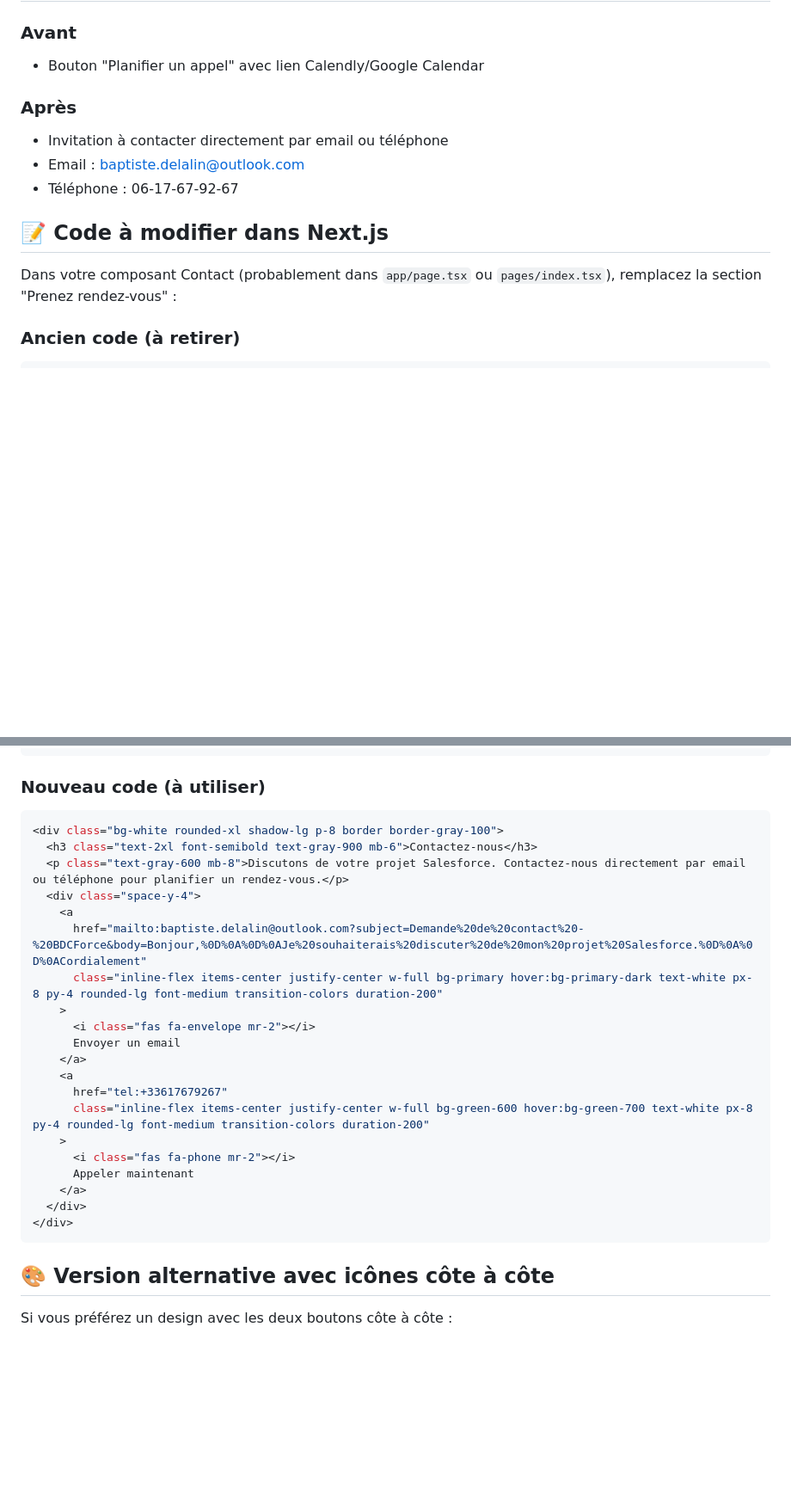
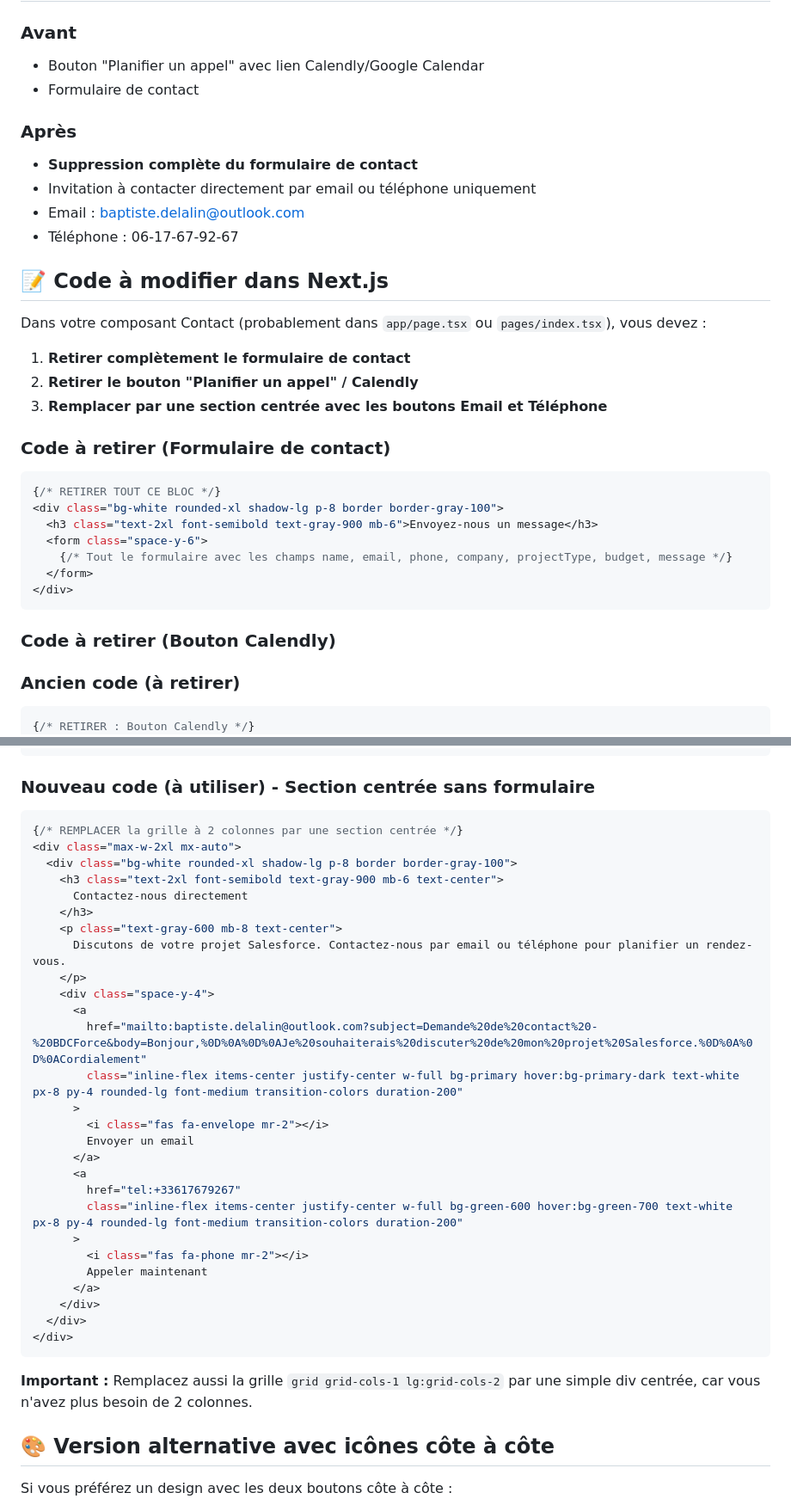
Before and after one commit to BaptisteDelalin/BDCForceWebSite, a Markdown page: MODIFICATION_CONTACT.md, 2 parts joined by grey strips. Shown: that part at 86% size. Rendered like a GitHub page; blank space fills up the shorter version.

Commit message:
docs: mise à jour guide contact - suppression du formulaire
- Instructions pour retirer complètement le formulaire de contact
- Section centrée avec uniquement les boutons Email et Téléphone
- Mise à jour de la structure (plus de grille à 2 colonnes)

````diff
--- a/MODIFICATION_CONTACT.md
+++ b/MODIFICATION_CONTACT.md
@@ -6,19 +6,40 @@ Ce guide explique comment modifier la section contact pour retirer le bouton de
 
 ### Avant
 - Bouton "Planifier un appel" avec lien Calendly/Google Calendar
+- Formulaire de contact
 
 ### Après
-- Invitation à contacter directement par email ou téléphone
+- **Suppression complète du formulaire de contact**
+- Invitation à contacter directement par email ou téléphone uniquement
 - Email : baptiste.delalin@outlook.com
 - Téléphone : 06-17-67-92-67
 
 ## 📝 Code à modifier dans Next.js
 
-Dans votre composant Contact (probablement dans `app/page.tsx` ou `pages/index.tsx`), remplacez la section "Prenez rendez-vous" :
+Dans votre composant Contact (probablement dans `app/page.tsx` ou `pages/index.tsx`), vous devez :
+
+1. **Retirer complètement le formulaire de contact**
+2. **Retirer le bouton "Planifier un appel" / Calendly**
+3. **Remplacer par une section centrée avec les boutons Email et Téléphone**
+
+### Code à retirer (Formulaire de contact)
+
+```tsx
+{/* RETIRER TOUT CE BLOC */}
+<div class="bg-white rounded-xl shadow-lg p-8 border border-gray-100">
+  <h3 class="text-2xl font-semibold text-gray-900 mb-6">Envoyez-nous un message</h3>
+  <form class="space-y-6">
+    {/* Tout le formulaire avec les champs name, email, phone, company, projectType, budget, message */}
+  </form>
+</div>
+```
+
+### Code à retirer (Bouton Calendly)
 
 ### Ancien code (à retirer)
 
 ```tsx
+{/* RETIRER : Bouton Calendly */}
 <div class="bg-white rounded-xl shadow-lg p-8 border border-gray-100">
   <h3 class="text-2xl font-semibold text-gray-900 mb-6">Prenez rendez-vous</h3>
   <p class="text-gray-600 mb-8">Réservez un créneau de 30 minutes pour discuter de votre projet avec nos experts.</p>
@@ -29,29 +58,38 @@ Dans votre composant Contact (probablement dans `app/page.tsx` ou `pages/index.t
 ```
 
-### Nouveau code (à utiliser)
+### Nouveau code (à utiliser) - Section centrée sans formulaire
 
 ```tsx
-<div class="bg-white rounded-xl shadow-lg p-8 border border-gray-100">
-  <h3 class="text-2xl font-semibold text-gray-900 mb-6">Contactez-nous</h3>
-  <p class="text-gray-600 mb-8">Discutons de votre projet Salesforce. Contactez-nous directement par email ou téléphone pour planifier un rendez-vous.</p>
-  <div class="space-y-4">
-    <a
-      href="mailto:baptiste.delalin@outlook.com?subject=Demande%20de%20contact%20-%20BDCForce&body=Bonjour,%0D%0A%0D%0AJe%20souhaiterais%20discuter%20de%20mon%20projet%20Salesforce.%0D%0A%0D%0ACordialement"
-      class="inline-flex items-center justify-center w-full bg-primary hover:bg-primary-dark text-white px-8 py-4 rounded-lg font-medium transition-colors duration-200"
-    >
-      <i class="fas fa-envelope mr-2"></i>
-      Envoyer un email
-    </a>
-    <a
-      href="tel:+33617679267"
-      class="inline-flex items-center justify-center w-full bg-green-600 hover:bg-green-700 text-white px-8 py-4 rounded-lg font-medium transition-colors duration-200"
-    >
-      <i class="fas fa-phone mr-2"></i>
-      Appeler maintenant
-    </a>
+{/* REMPLACER la grille à 2 colonnes par une section centrée */}
+<div class="max-w-2xl mx-auto">
+  <div class="bg-white rounded-xl shadow-lg p-8 border border-gray-100">
+    <h3 class="text-2xl font-semibold text-gray-900 mb-6 text-center">
+      Contactez-nous directement
+    </h3>
+    <p class="text-gray-600 mb-8 text-center">
+      Discutons de votre projet Salesforce. Contactez-nous par email ou téléphone pour planifier un rendez-vous.
+    </p>
+    <div class="space-y-4">
+      <a
+        href="mailto:baptiste.delalin@outlook.com?subject=Demande%20de%20contact%20-%20BDCForce&body=Bonjour,%0D%0A%0D%0AJe%20souhaiterais%20discuter%20de%20mon%20projet%20Salesforce.%0D%0A%0D%0ACordialement"
+        class="inline-flex items-center justify-center w-full bg-primary hover:bg-primary-dark text-white px-8 py-4 rounded-lg font-medium transition-colors duration-200"
+      >
+        <i class="fas fa-envelope mr-2"></i>
+        Envoyer un email
+      </a>
+      <a
+        href="tel:+33617679267"
+        class="inline-flex items-center justify-center w-full bg-green-600 hover:bg-green-700 text-white px-8 py-4 rounded-lg font-medium transition-colors duration-200"
+      >
+        <i class="fas fa-phone mr-2"></i>
+        Appeler maintenant
+      </a>
+    </div>
   </div>
 </div>
 ```
+
+**Important :** Remplacez aussi la grille `grid grid-cols-1 lg:grid-cols-2` par une simple div centrée, car vous n'avez plus besoin de 2 colonnes.
 
 ## 🎨 Version alternative avec icônes côte à côte
 
````
Also changed, not shown: other parts of MODIFICATION_CONTACT.md (+14 -12 lines).
